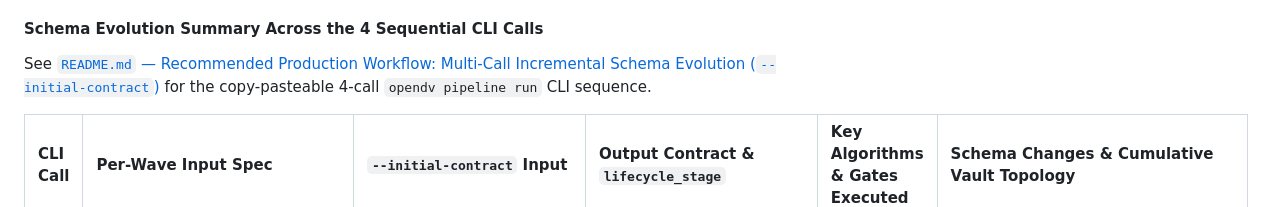
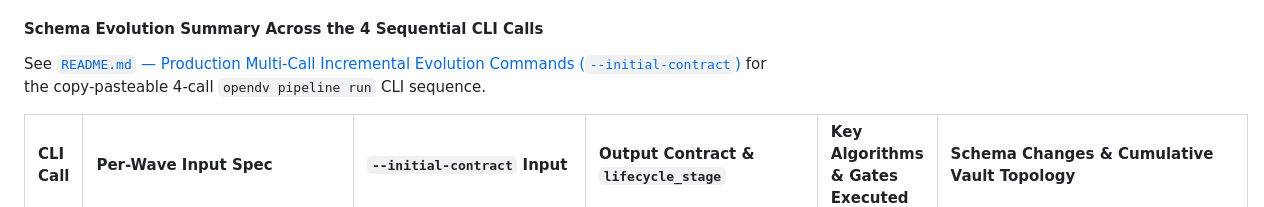
Before and after one commit to nogoo9/open-dv, a Markdown page: docs/12-agentic-pipeline-inputs-and-harness-guide.md, the part around the change. Drawn GitHub-style.

```diff
--- a/docs/12-agentic-pipeline-inputs-and-harness-guide.md
+++ b/docs/12-agentic-pipeline-inputs-and-harness-guide.md
@@ -489,7 +489,7 @@ In production Data Vault 2.0 environments, enterprise schemas are **not** built
 
 #### Schema Evolution Summary Across the 4 Sequential CLI Calls
 
-See [`README.md` — Recommended Production Workflow: Multi-Call Incremental Schema Evolution (`--initial-contract`)](../README.md#1-trigger-via-unified-cli-opendv-pipeline) for the copy-pasteable 4-call `opendv pipeline run` CLI sequence.
+See [`README.md` — Production Multi-Call Incremental Evolution Commands (`--initial-contract`)](../README.md#production-multi-call-incremental-evolution-commands---initial-contract) for the copy-pasteable 4-call `opendv pipeline run` CLI sequence.
 
 | CLI Call | Per-Wave Input Spec | `--initial-contract` Input | Output Contract & `lifecycle_stage` | Key Algorithms & Gates Executed | Schema Changes & Cumulative Vault Topology |
 | :--- | :--- | :--- | :--- | :--- | :--- |
```
Also changed, not shown: README.md (+4 -4 lines).
